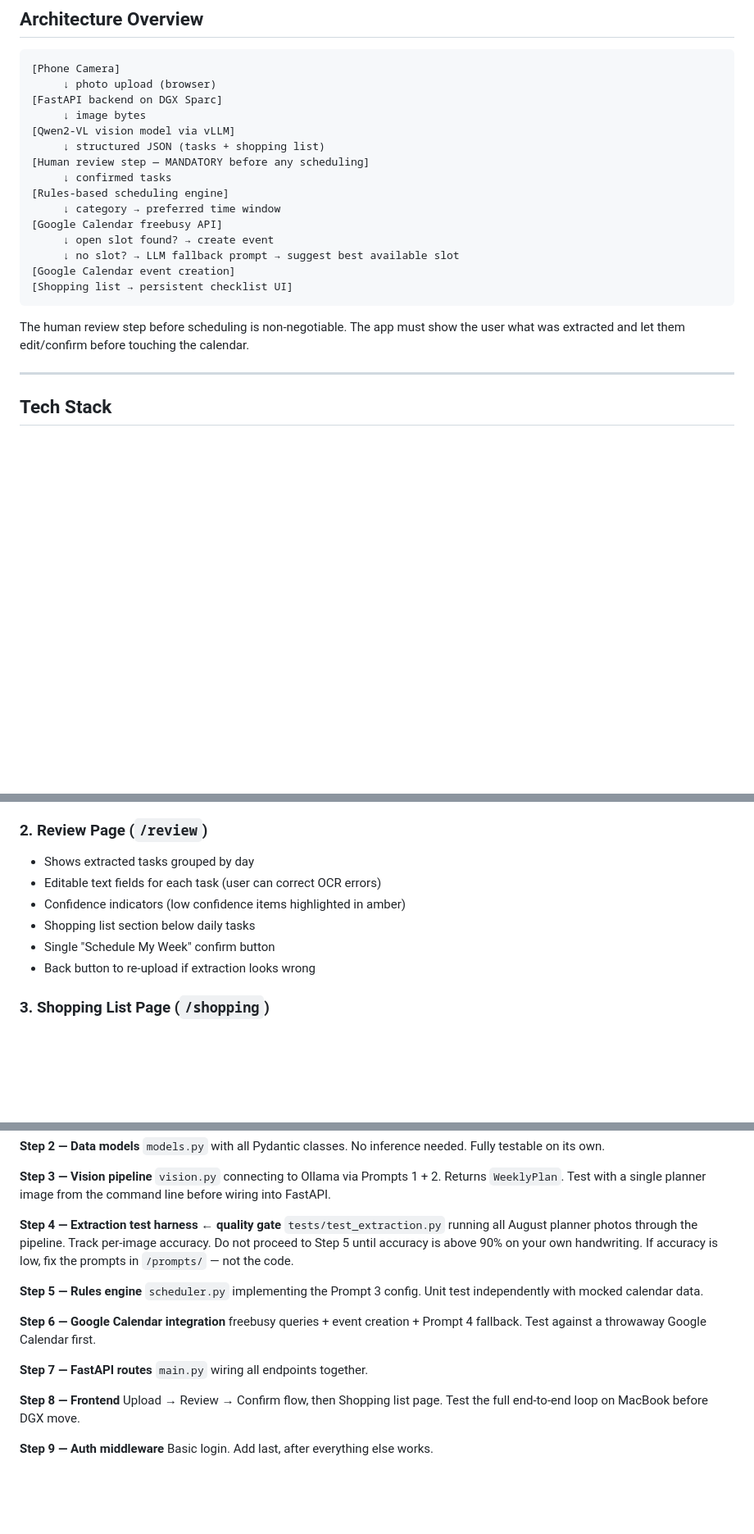
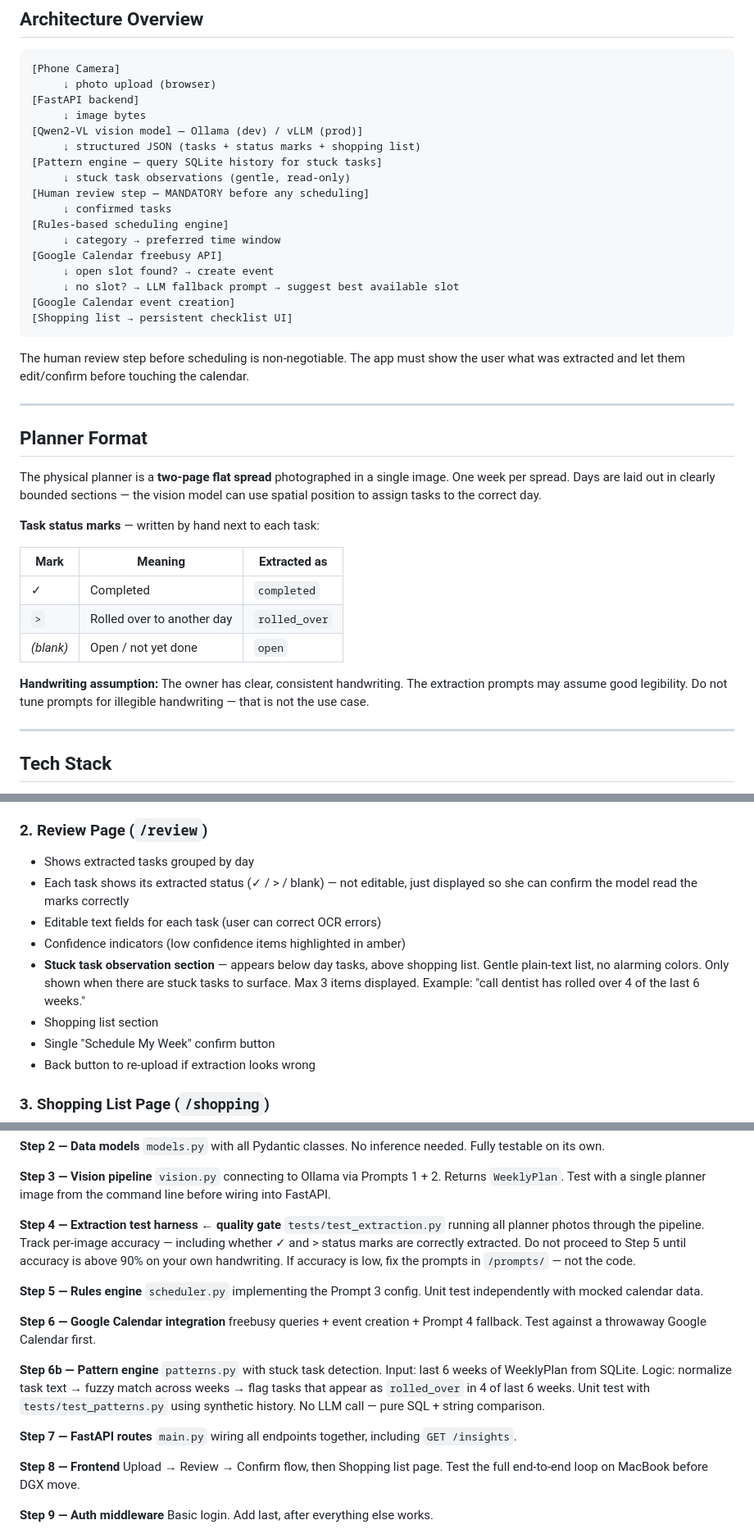
Before and after one commit to codekunoichi/ink-to-calendar, a Markdown page: CLAUDE.md, 3 parts joined by grey strips. Shown at 82% size. GitHub-like rendering; blank space fills up the shorter version.

Commit message:
docs(project): Add planner format, status marks, and stuck task feature
- Documents two-page flat spread planner format and handwriting assumption
- Adds ✓/>/blank status mark extraction to Priority model and JSON schema
- Adds pattern engine and /insights endpoint for stuck task surfacing
- Updates review page spec with status display and observation section
- Adds patterns.py and test_patterns.py to project structure
- Adds Step 6b (pattern engine) to build order

Co-Authored-By: Claude Sonnet 4.6 <noreply@anthropic.com>

````diff
--- a/CLAUDE.md
+++ b/CLAUDE.md
@@ -36,10 +38,12 @@ The pencil ritual stays. This app is the bridge — nothing more.
 ```
 [Phone Camera]
      ↓ photo upload (browser)
-[FastAPI backend on DGX Sparc]
+[FastAPI backend]
      ↓ image bytes
-[Qwen2-VL vision model via vLLM]
-     ↓ structured JSON (tasks + shopping list)
+[Qwen2-VL vision model — Ollama (dev) / vLLM (prod)]
+     ↓ structured JSON (tasks + status marks + shopping list)
+[Pattern engine — query SQLite history for stuck tasks]
+     ↓ stuck task observations (gentle, read-only)
 [Human review step — MANDATORY before any scheduling]
      ↓ confirmed tasks
 [Rules-based scheduling engine]
@@ -54,6 +58,27 @@ The pencil ritual stays. This app is the bridge — nothing more.
 The human review step before scheduling is non-negotiable. The app
 must show the user what was extracted and let them edit/confirm before
 touching the calendar.
+
+---
+
+## Planner Format
+
+The physical planner is a **two-page flat spread** photographed in a
+single image. One week per spread. Days are laid out in clearly bounded
+sections — the vision model can use spatial position to assign tasks to
+the correct day.
+
+**Task status marks** — written by hand next to each task:
+
+| Mark | Meaning | Extracted as |
+|------|---------|--------------|
+| ✓ | Completed | `completed` |
+| `>` | Rolled over to another day | `rolled_over` |
+| *(blank)* | Open / not yet done | `open` |
+
+**Handwriting assumption:** The owner has clear, consistent handwriting.
+The extraction prompts may assume good legibility. Do not tune prompts
+for illegible handwriting — that is not the use case.
 
 ---
 
@@ -239,9 +272,15 @@ GET /health
 
 ### 2. Review Page (`/review`)
 - Shows extracted tasks grouped by day
+- Each task shows its extracted status (✓ / > / blank) — not editable,
+  just displayed so she can confirm the model read the marks correctly
 - Editable text fields for each task (user can correct OCR errors)
 - Confidence indicators (low confidence items highlighted in amber)
-- Shopping list section below daily tasks
+- **Stuck task observation section** — appears below day tasks, above
+  shopping list. Gentle plain-text list, no alarming colors. Only shown
+  when there are stuck tasks to surface. Max 3 items displayed.
+  Example: "call dentist has rolled over 4 of the last 6 weeks."
+- Shopping list section
 - Single "Schedule My Week" confirm button
 - Back button to re-upload if extraction looks wrong
 
@@ -397,8 +438,9 @@ Returns `WeeklyPlan`. Test with a single planner image
 from the command line before wiring into FastAPI.
 
 **Step 4 — Extraction test harness ← quality gate**
-`tests/test_extraction.py` running all August planner photos
-through the pipeline. Track per-image accuracy.
+`tests/test_extraction.py` running all planner photos through the
+pipeline. Track per-image accuracy — including whether ✓ and >
+status marks are correctly extracted.
 Do not proceed to Step 5 until accuracy is above 90%
 on your own handwriting. If accuracy is low, fix the prompts
 in `/prompts/` — not the code.
@@ -411,8 +453,16 @@ Unit test independently with mocked calendar data.
 freebusy queries + event creation + Prompt 4 fallback.
 Test against a throwaway Google Calendar first.
 
+**Step 6b — Pattern engine**
+`patterns.py` with stuck task detection.
+Input: last 6 weeks of WeeklyPlan from SQLite.
+Logic: normalize task text → fuzzy match across weeks → flag tasks
+that appear as `rolled_over` in 4 of last 6 weeks.
+Unit test with `tests/test_patterns.py` using synthetic history.
+No LLM call — pure SQL + string comparison.
+
 **Step 7 — FastAPI routes**
-`main.py` wiring all endpoints together.
+`main.py` wiring all endpoints together, including `GET /insights`.
 
 **Step 8 — Frontend**
 Upload → Review → Confirm flow, then Shopping list page.
````
Also changed, not shown: other parts of CLAUDE.md (+17 -3 lines).
